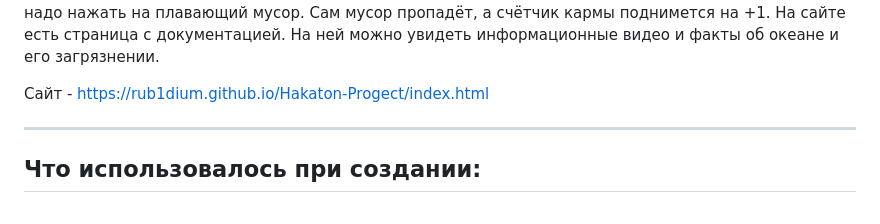
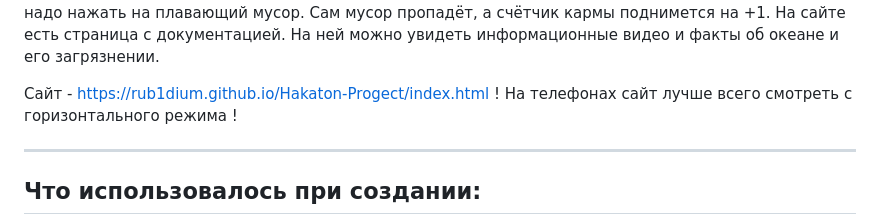
Before and after one commit to Rub1dium/Hakaton-Progect-adaptive, a Markdown page: README.md, the part around the change. Drawn GitHub-style.

Commit message:
изменил ReadMe.md

```diff
--- a/README.md
+++ b/README.md
@@ -24,6 +24,7 @@
 Подводный мир и его проблемы. Я создал интерактивный сайт, который иллюстрирует проблемы в загрязнении воды. На самом сайте можно опуститься на глубину до 3835 метров. На сайте расположено большое кол-во подводных существ с их описанием. Присутствуют достижения. Во время погружения (от 35метров) может появиться плавающий мусор. Океану можно помочь. Для этого надо нажать на плавающий мусор. Сам мусор пропадёт, а счётчик кармы поднимется на +1. На сайте есть страница с документацией. На ней можно увидеть информационные видео и факты об океане и его загрязнении.
 
 Сайт - https://rub1dium.github.io/Hakaton-Progect/index.html
+! На телефонах сайт лучше всего смотреть с горизонтального режима !
 
 ---
 
```
